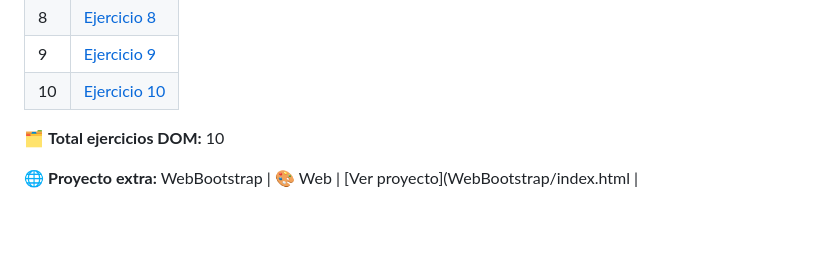
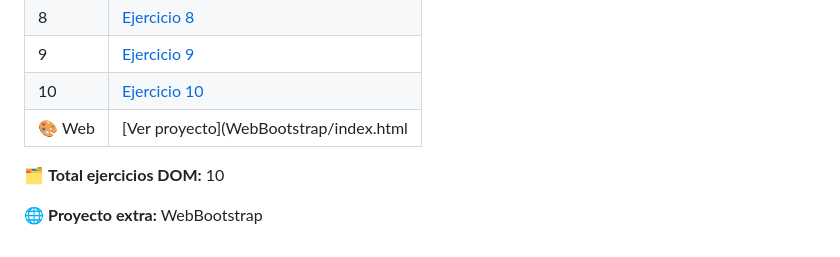
Before and after one commit to adrianortaaa/LLMM, a Markdown page: README.md, the part around the change. Drawn GitHub-style; blank space fills up the shorter version.

Commit message:
Fix link formatting in README.md

```diff
--- a/README.md
+++ b/README.md
@@ -113,8 +113,9 @@
 | 8 | [Ejercicio 8](EjercicioDOM8/index.html) |
 | 9 | [Ejercicio 9](EjercicioDOM9/index.html) |
 | 10 | [Ejercicio 10](EjercicioDOM10/index.html) |
+| 🎨 Web | [Ver proyecto](WebBootstrap/index.html |
+
 
 🗂 **Total ejercicios DOM:** 10
 
 🌐 **Proyecto extra:** WebBootstrap
-| 🎨 Web | [Ver proyecto](WebBootstrap/index.html |
```
